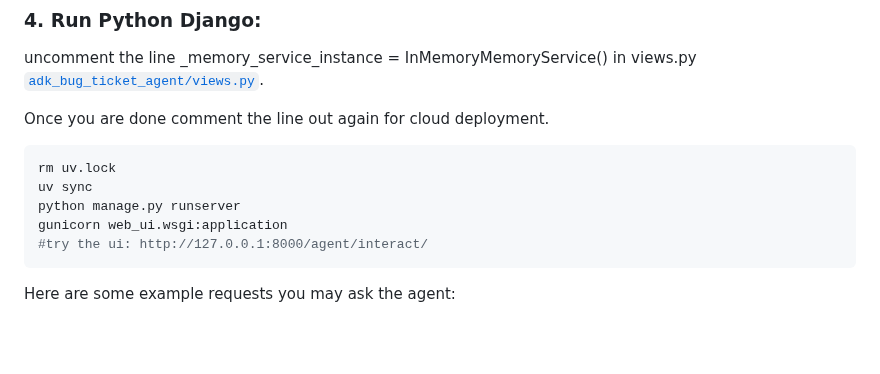
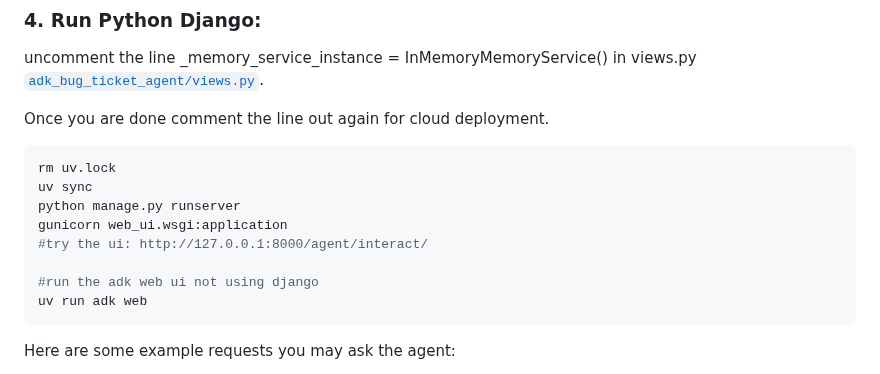
Before and after one commit to ypenn21/adk-agents, a Markdown page: README.md, the part around the change. Drawn GitHub-style; blank space fills up the shorter version.

Commit message:
update with uv run adk web

````diff
--- a/README.md
+++ b/README.md
@@ -468,6 +468,9 @@ uv sync
 python manage.py runserver
 gunicorn web_ui.wsgi:application
 #try the ui: http://127.0.0.1:8000/agent/interact/
+
+#run the adk web ui not using django
+uv run adk web
 ```
 
 Here are some example requests you may ask the agent:
````
